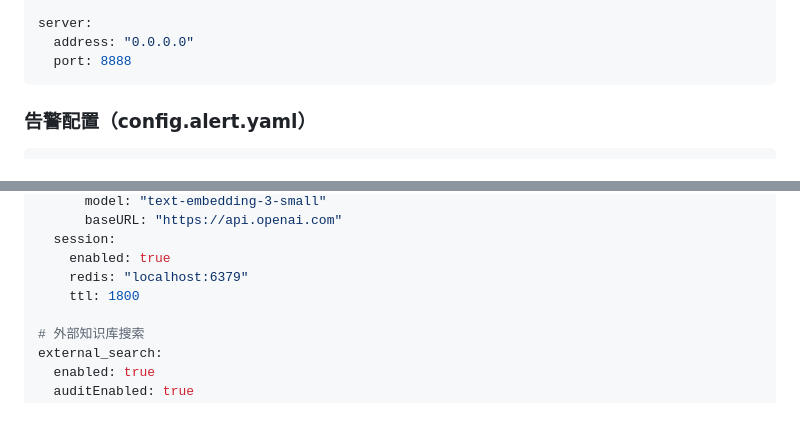
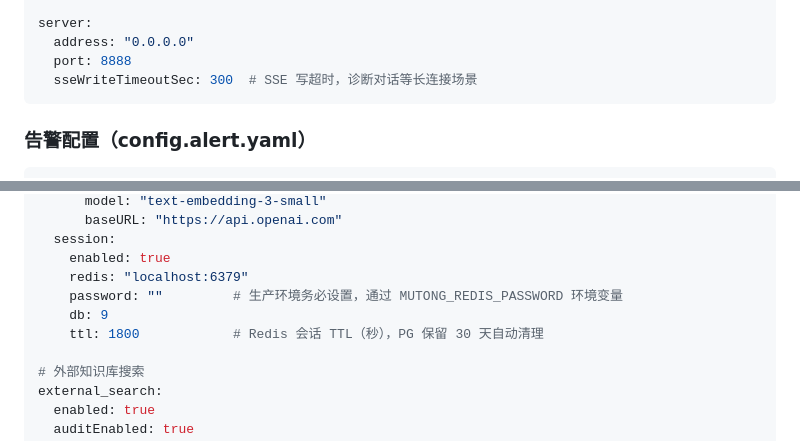
Before and after one commit to tddh/mutong, a Markdown page: README.md, 2 parts joined by grey strips. Drawn GitHub-style; blank space fills up the shorter version.

Commit message:
docs: 补充 SSE 超时 + 会话配置说明
- server 配置段加 sseWriteTimeoutSec（默认 300s）
- diagnosis session 配置段加 password/db 字段 + PG 保留 30 天说明

````diff
--- a/README.md
+++ b/README.md
@@ -374,6 +374,7 @@ log:
 server:
   address: "0.0.0.0"
   port: 8888
+  sseWriteTimeoutSec: 300  # SSE 写超时，诊断对话等长连接场景
 ```
 
 ### 告警配置（config.alert.yaml）
@@ -428,7 +429,9 @@ diagnosis:
   session:
     enabled: true
     redis: "localhost:6379"
-    ttl: 1800
+    password: ""         # 生产环境务必设置，通过 MUTONG_REDIS_PASSWORD 环境变量
+    db: 9
+    ttl: 1800            # Redis 会话 TTL（秒），PG 保留 30 天自动清理
 
 # 外部知识库搜索
 external_search:
````
